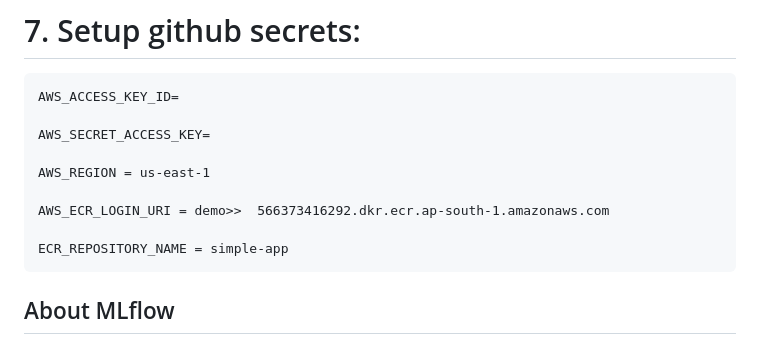
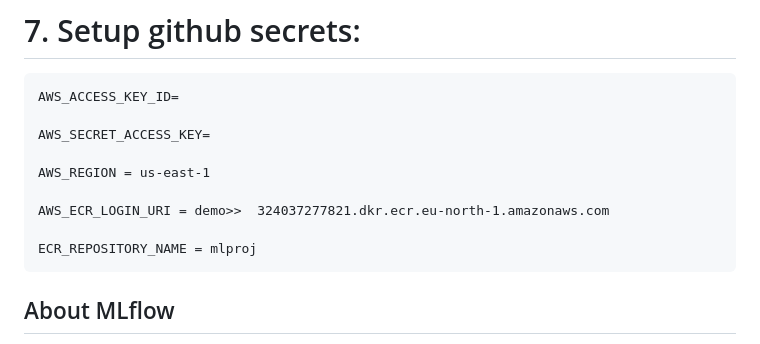
Before and after one commit to VigneshvickyData/End-to-End-Machine-Learning-Project-MLflow, a Markdown page: README.md, the part around the change. GitHub-like rendering.

```diff
--- a/README.md
+++ b/README.md
@@ -157,9 +157,9 @@ export MLFLOW_TRACKING_PASSWORD=e72434b23a653d24e6bc9ed73def97b5e7cc0fa9
 
     AWS_REGION = us-east-1
 
-    AWS_ECR_LOGIN_URI = demo>>  566373416292.dkr.ecr.ap-south-1.amazonaws.com
+    AWS_ECR_LOGIN_URI = demo>>  324037277821.dkr.ecr.eu-north-1.amazonaws.com
 
-    ECR_REPOSITORY_NAME = simple-app
+    ECR_REPOSITORY_NAME = mlproj
 
 
 
```
